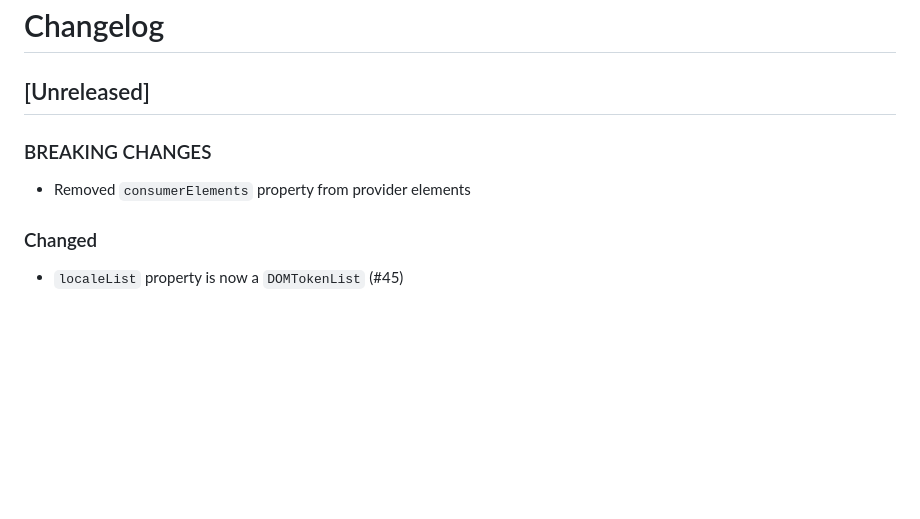
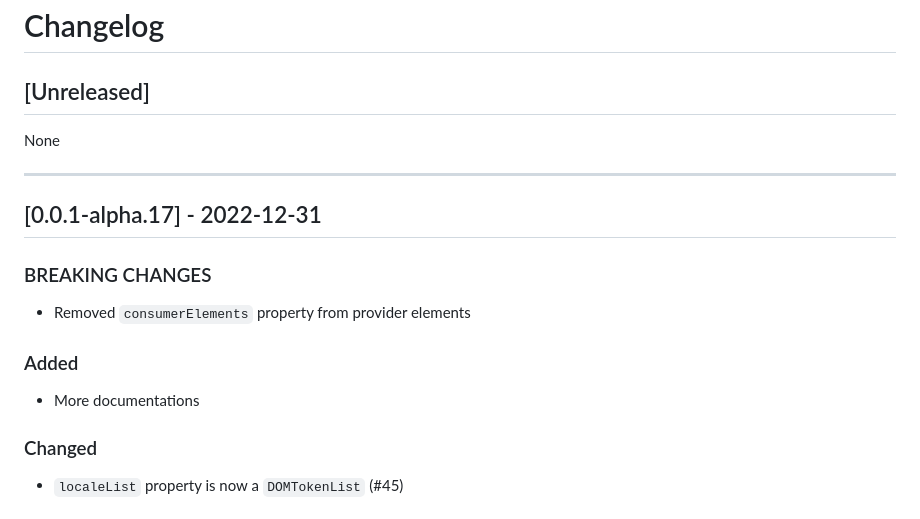
Before and after one commit to marchbox/intl-elements, a Markdown page: CHANGELOG.md, the part around the change. Rendered like a GitHub page; blank space fills up the shorter version.

Commit message:
docs: update changelog

```diff
--- a/CHANGELOG.md
+++ b/CHANGELOG.md
@@ -2,9 +2,19 @@
 
 ## [Unreleased]
 
+None
+
+---
+
+## [0.0.1-alpha.17] - 2022-12-31
+
 ### BREAKING CHANGES
 
 - Removed `consumerElements` property from provider elements
+
+### Added
+
+- More documentations
 
 ### Changed
 
```
